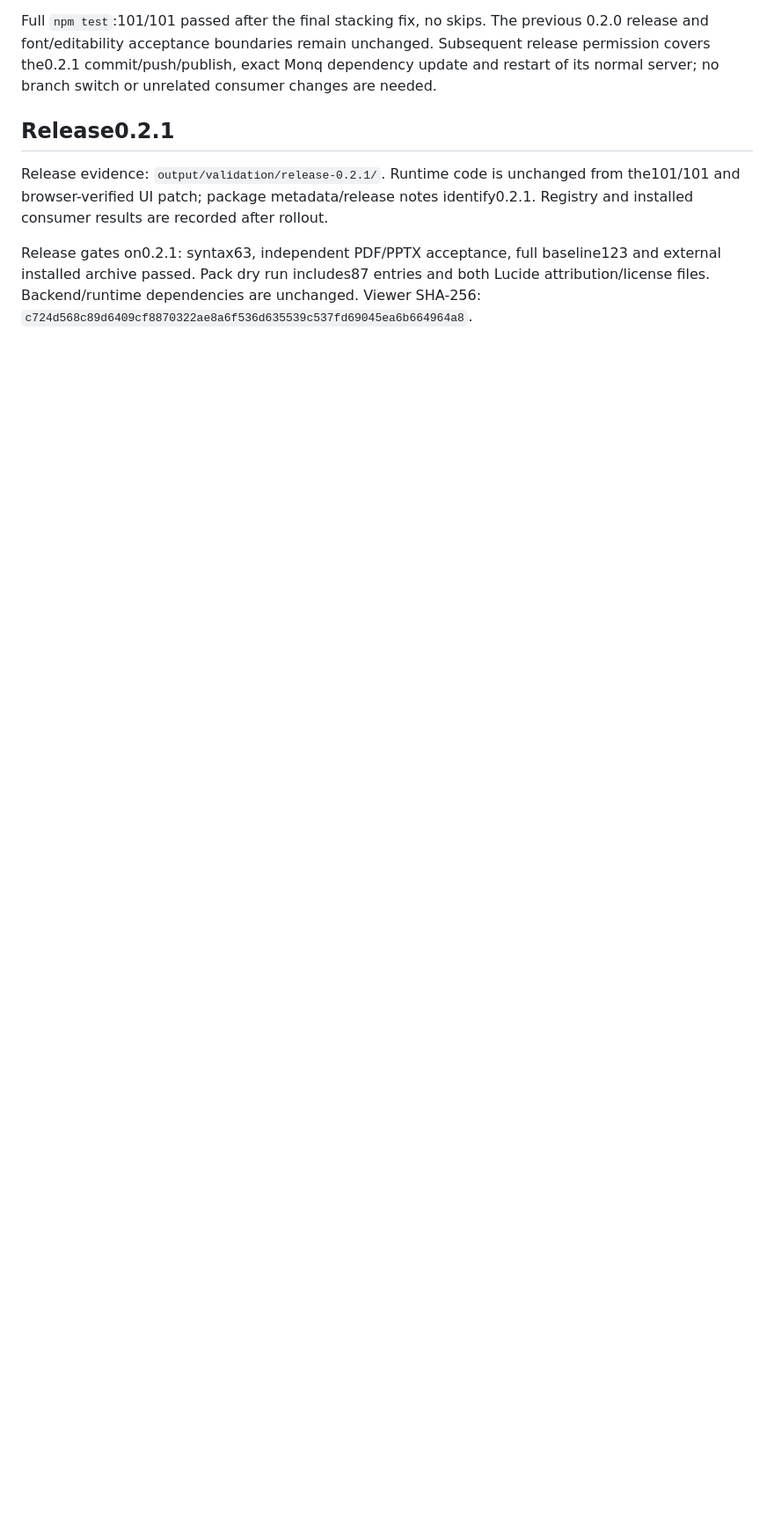
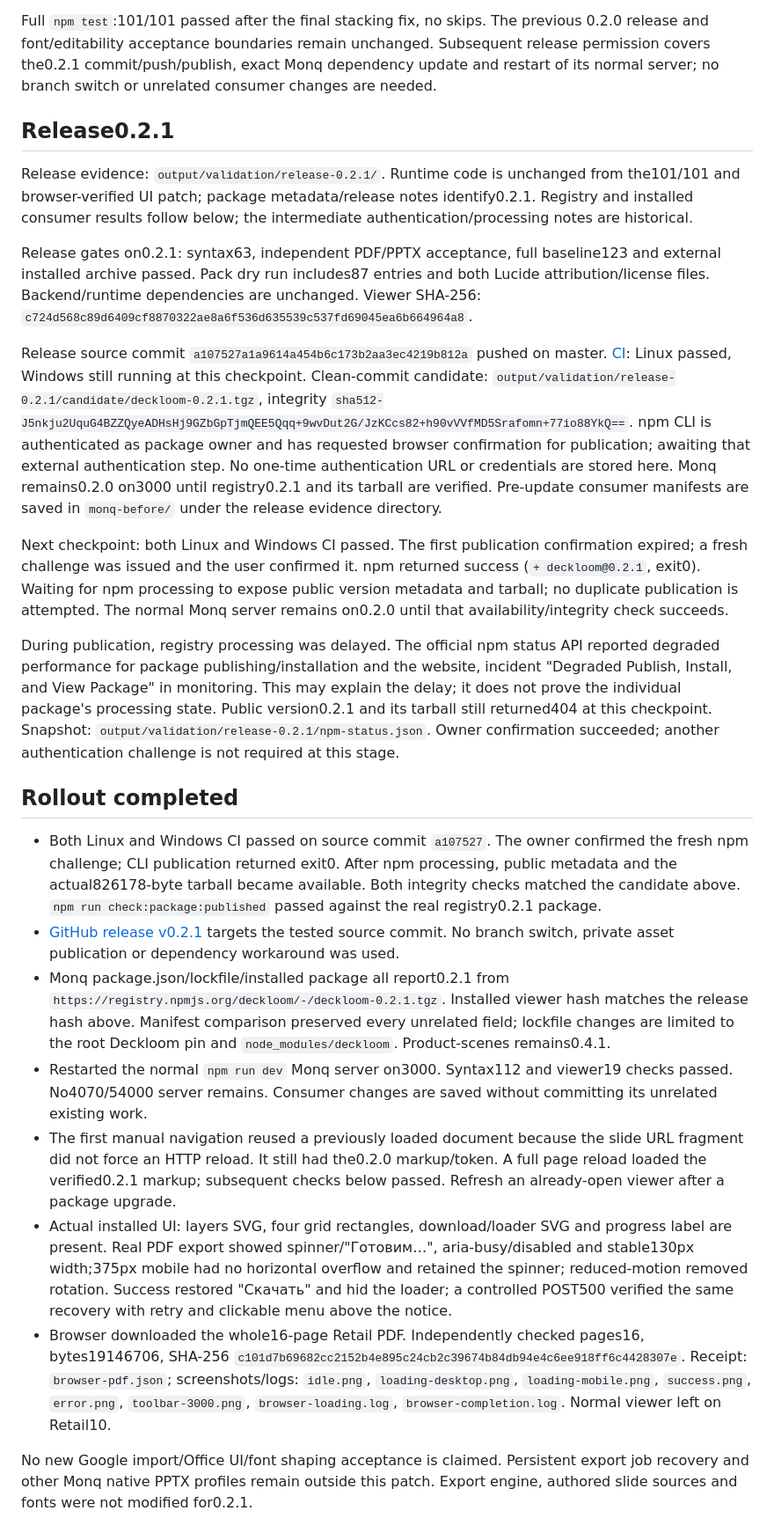
Before and after one commit to ablepov/deckloom, a Markdown page: docs/tasks/toolbar-icons-2026-10-22.md, the part around one of its changes. Shown at 88% size. GitHub-like rendering; blank space fills up the shorter version.

Commit message:
Record 0.2.1 publication and verified Monq toolbar rollout

```diff
--- a/docs/tasks/toolbar-icons-2026-10-22.md
+++ b/docs/tasks/toolbar-icons-2026-10-22.md
@@ -23,6 +23,24 @@ Full `npm test`:101/101 passed after the final stacking fix, no skips. The previ
 
 ## Release0.2.1
 
-Release evidence: `output/validation/release-0.2.1/`. Runtime code is unchanged from the101/101 and browser-verified UI patch; package metadata/release notes identify0.2.1. Registry and installed consumer results are recorded after rollout.
+Release evidence: `output/validation/release-0.2.1/`. Runtime code is unchanged from the101/101 and browser-verified UI patch; package metadata/release notes identify0.2.1. Registry and installed consumer results follow below; the intermediate authentication/processing notes are historical.
 
 Release gates on0.2.1: syntax63, independent PDF/PPTX acceptance, full baseline123 and external installed archive passed. Pack dry run includes87 entries and both Lucide attribution/license files. Backend/runtime dependencies are unchanged. Viewer SHA-256: `c724d568c89d6409cf8870322ae8a6f536d635539c537fd69045ea6b664964a8`.
+
+Release source commit `a107527a1a9614a454b6c173b2aa3ec4219b812a` pushed on master. [CI](https://github.com/ablepov/deckloom/actions/runs/39758141900): Linux passed, Windows still running at this checkpoint. Clean-commit candidate: `output/validation/release-0.2.1/candidate/deckloom-0.2.1.tgz`, integrity `sha512-J5nkju2UquG4BZZQyeADHsHj9GZbGpTjmQEE5Qqq+9wvDut2G/JzKCcs82+h90vVVfMD5Srafomn+77io88YkQ==`. npm CLI is authenticated as package owner and has requested browser confirmation for publication; awaiting that external authentication step. No one-time authentication URL or credentials are stored here. Monq remains0.2.0 on3000 until registry0.2.1 and its tarball are verified. Pre-update consumer manifests are saved in `monq-before/` under the release evidence directory.
+
+Next checkpoint: both Linux and Windows CI passed. The first publication confirmation expired; a fresh challenge was issued and the user confirmed it. npm returned success (`+ deckloom@0.2.1`, exit0). Waiting for npm processing to expose public version metadata and tarball; no duplicate publication is attempted. The normal Monq server remains on0.2.0 until that availability/integrity check succeeds.
+
+During publication, registry processing was delayed. The official npm status API reported degraded performance for package publishing/installation and the website, incident "Degraded Publish, Install, and View Package" in monitoring. This may explain the delay; it does not prove the individual package's processing state. Public version0.2.1 and its tarball still returned404 at this checkpoint. Snapshot: `output/validation/release-0.2.1/npm-status.json`. Owner confirmation succeeded; another authentication challenge is not required at this stage.
+
+## Rollout completed
+
+- Both Linux and Windows CI passed on source commit `a107527`. The owner confirmed the fresh npm challenge; CLI publication returned exit0. After npm processing, public metadata and the actual826178-byte tarball became available. Both integrity checks matched the candidate above. `npm run check:package:published` passed against the real registry0.2.1 package.
+- [GitHub release v0.2.1](https://github.com/ablepov/deckloom/releases/tag/v0.2.1) targets the tested source commit. No branch switch, private asset publication or dependency workaround was used.
+- Monq package.json/lockfile/installed package all report0.2.1 from `https://registry.npmjs.org/deckloom/-/deckloom-0.2.1.tgz`. Installed viewer hash matches the release hash above. Manifest comparison preserved every unrelated field; lockfile changes are limited to the root Deckloom pin and `node_modules/deckloom`. Product-scenes remains0.4.1.
+- Restarted the normal `npm run dev` Monq server on3000. Syntax112 and viewer19 checks passed. No4070/54000 server remains. Consumer changes are saved without committing its unrelated existing work.
+- The first manual navigation reused a previously loaded document because the slide URL fragment did not force an HTTP reload. It still had the0.2.0 markup/token. A full page reload loaded the verified0.2.1 markup; subsequent checks below passed. Refresh an already-open viewer after a package upgrade.
+- Actual installed UI: layers SVG, four grid rectangles, download/loader SVG and progress label are present. Real PDF export showed spinner/"Готовим…", aria-busy/disabled and stable130px width;375px mobile had no horizontal overflow and retained the spinner; reduced-motion removed rotation. Success restored "Скачать" and hid the loader; a controlled POST500 verified the same recovery with retry and clickable menu above the notice.
+- Browser downloaded the whole16-page Retail PDF. Independently checked pages16, bytes19146706, SHA-256 `c101d7b69682cc2152b4e895c24cb2c39674b84db94e4c6ee918ff6c4428307e`. Receipt: `browser-pdf.json`; screenshots/logs: `idle.png`, `loading-desktop.png`, `loading-mobile.png`, `success.png`, `error.png`, `toolbar-3000.png`, `browser-loading.log`, `browser-completion.log`. Normal viewer left on Retail10.
+
+No new Google import/Office UI/font shaping acceptance is claimed. Persistent export job recovery and other Monq native PPTX profiles remain outside this patch. Export engine, authored slide sources and fonts were not modified for0.2.1.
```
Also changed, not shown: other parts of docs/tasks/toolbar-icons-2026-10-22.md (+1 -1 lines), docs/current-state.md (+3 -3 lines), docs/roadmap.md (+2 -0 lines).
